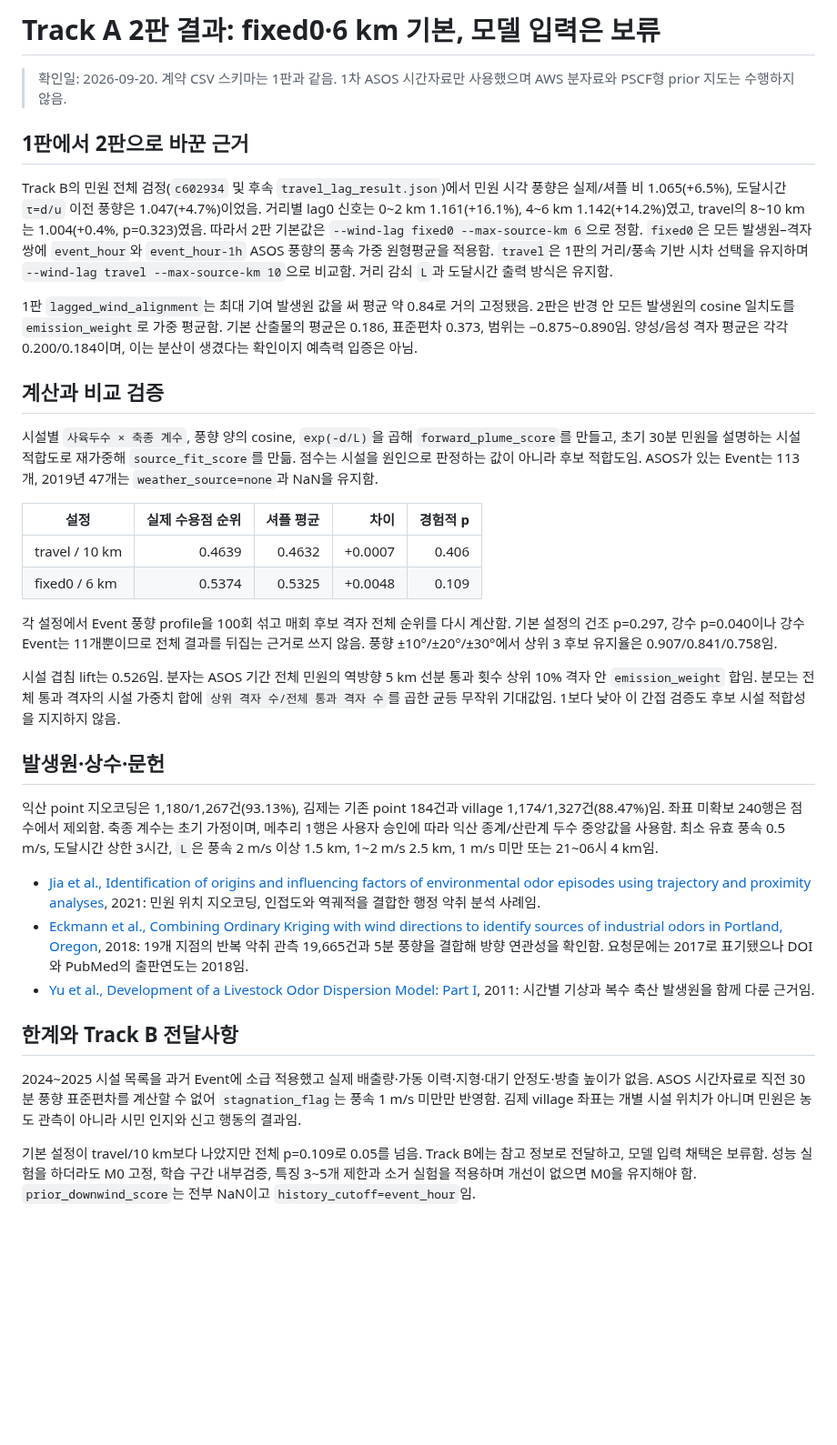
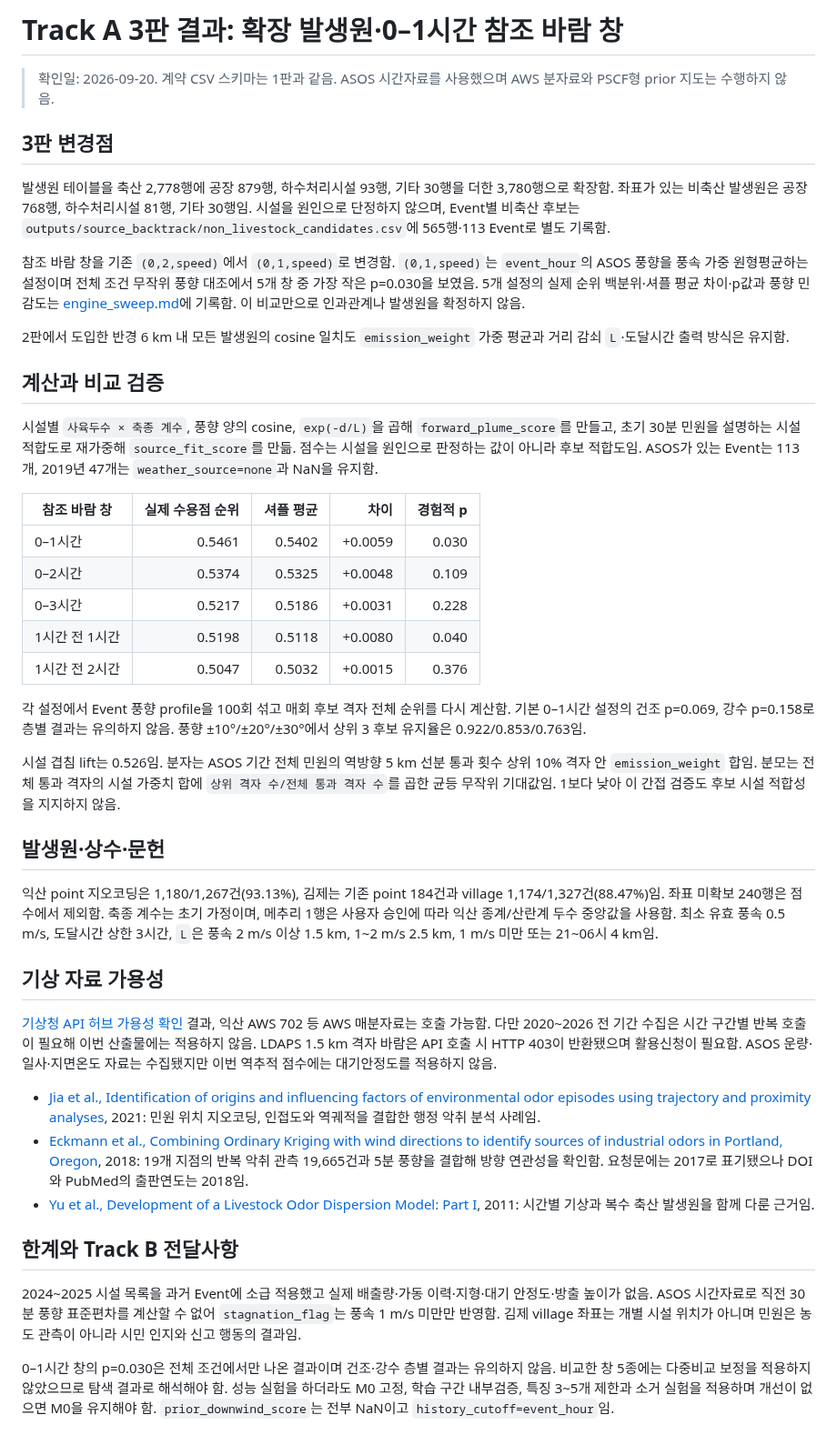
Before and after one commit to yeonseochoi/smart-livestock-ai-2, a Markdown page: docs/track_a_report.md, the part around the change. Shown at 91% size. Rendered like a GitHub page; blank space fills up the shorter version.

```diff
--- a/docs/track_a_report.md
+++ b/docs/track_a_report.md
@@ -1,29 +1,38 @@
-# Track A 2판 결과: fixed0·6 km 기본, 모델 입력은 보류
+# Track A 3판 결과: 확장 발생원·0–1시간 참조 바람 창
 
-> 확인일: 2026-09-20. 계약 CSV 스키마는 1판과 같음. 1차 ASOS 시간자료만 사용했으며 AWS 분자료와 PSCF형 prior 지도는 수행하지 않음.
+> 확인일: 2026-09-20. 계약 CSV 스키마는 1판과 같음. ASOS 시간자료를 사용했으며 AWS 분자료와 PSCF형 prior 지도는 수행하지 않음.
 
-## 1판에서 2판으로 바꾼 근거
+## 3판 변경점
 
-Track B의 민원 전체 검정(`c602934` 및 후속 `travel_lag_result.json`)에서 민원 시각 풍향은 실제/셔플 비 1.065(+6.5%), 도달시간 `τ=d/u` 이전 풍향은 1.047(+4.7%)이었음. 거리별 lag0 신호는 0~2 km 1.161(+16.1%), 4~6 km 1.142(+14.2%)였고, travel의 8~10 km는 1.004(+0.4%, p=0.323)였음. 따라서 2판 기본값은 `--wind-lag fixed0 --max-source-km 6`으로 정함. `fixed0`은 모든 발생원–격자 쌍에 `event_hour`와 `event_hour-1h` ASOS 풍향의 풍속 가중 원형평균을 적용함. `travel`은 1판의 거리/풍속 기반 시차 선택을 유지하며 `--wind-lag travel --max-source-km 10`으로 비교함. 거리 감쇠 `L`과 도달시간 출력 방식은 유지함.
+발생원 테이블을 축산 2,778행에 공장 879행, 하수처리시설 93행, 기타 30행을 더한 3,780행으로 확장함. 좌표가 있는 비축산 발생원은 공장 768행, 하수처리시설 81행, 기타 30행임. 시설을 원인으로 단정하지 않으며, Event별 비축산 후보는 `outputs/source_backtrack/non_livestock_candidates.csv`에 565행·113 Event로 별도 기록함.
 
-1판 `lagged_wind_alignment`는 최대 기여 발생원 값을 써 평균 약 0.84로 거의 고정됐음. 2판은 반경 안 모든 발생원의 cosine 일치도를 `emission_weight`로 가중 평균함. 기본 산출물의 평균은 0.186, 표준편차 0.373, 범위는 −0.875~0.890임. 양성/음성 격자 평균은 각각 0.200/0.184이며, 이는 분산이 생겼다는 확인이지 예측력 입증은 아님.
+참조 바람 창을 기존 `(0,2,speed)`에서 `(0,1,speed)`로 변경함. `(0,1,speed)`는 `event_hour`의 ASOS 풍향을 풍속 가중 원형평균하는 설정이며 전체 조건 무작위 풍향 대조에서 5개 창 중 가장 작은 p=0.030을 보였음. 5개 설정의 실제 순위 백분위·셔플 평균 차이·p값과 풍향 민감도는 [engine_sweep.md](../outputs/wind_lag_sweep/engine_sweep.md)에 기록함. 이 비교만으로 인과관계나 발생원을 확정하지 않음.
+
+2판에서 도입한 반경 6 km 내 모든 발생원의 cosine 일치도 `emission_weight` 가중 평균과 거리 감쇠 `L`·도달시간 출력 방식은 유지함.
 
 ## 계산과 비교 검증
 
 시설별 `사육두수 × 축종 계수`, 풍향 양의 cosine, `exp(-d/L)`을 곱해 `forward_plume_score`를 만들고, 초기 30분 민원을 설명하는 시설 적합도로 재가중해 `source_fit_score`를 만듦. 점수는 시설을 원인으로 판정하는 값이 아니라 후보 적합도임. ASOS가 있는 Event는 113개, 2019년 47개는 `weather_source=none`과 NaN을 유지함.
 
-| 설정 | 실제 수용점 순위 | 셔플 평균 | 차이 | 경험적 p |
+| 참조 바람 창 | 실제 수용점 순위 | 셔플 평균 | 차이 | 경험적 p |
 |---|---:|---:|---:|---:|
-| travel / 10 km | 0.4639 | 0.4632 | +0.0007 | 0.406 |
-| fixed0 / 6 km | 0.5374 | 0.5325 | +0.0048 | 0.109 |
+| 0–1시간 | 0.5461 | 0.5402 | +0.0059 | 0.030 |
+| 0–2시간 | 0.5374 | 0.5325 | +0.0048 | 0.109 |
+| 0–3시간 | 0.5217 | 0.5186 | +0.0031 | 0.228 |
+| 1시간 전 1시간 | 0.5198 | 0.5118 | +0.0080 | 0.040 |
+| 1시간 전 2시간 | 0.5047 | 0.5032 | +0.0015 | 0.376 |
 
-각 설정에서 Event 풍향 profile을 100회 섞고 매회 후보 격자 전체 순위를 다시 계산함. 기본 설정의 건조 p=0.297, 강수 p=0.040이나 강수 Event는 11개뿐이므로 전체 결과를 뒤집는 근거로 쓰지 않음. 풍향 ±10°/±20°/±30°에서 상위 3 후보 유지율은 0.907/0.841/0.758임.
+각 설정에서 Event 풍향 profile을 100회 섞고 매회 후보 격자 전체 순위를 다시 계산함. 기본 0–1시간 설정의 건조 p=0.069, 강수 p=0.158로 층별 결과는 유의하지 않음. 풍향 ±10°/±20°/±30°에서 상위 3 후보 유지율은 0.922/0.853/0.763임.
 
 시설 겹침 lift는 0.526임. 분자는 ASOS 기간 전체 민원의 역방향 5 km 선분 통과 횟수 상위 10% 격자 안 `emission_weight` 합임. 분모는 전체 통과 격자의 시설 가중치 합에 `상위 격자 수/전체 통과 격자 수`를 곱한 균등 무작위 기대값임. 1보다 낮아 이 간접 검증도 후보 시설 적합성을 지지하지 않음.
 
 ## 발생원·상수·문헌
 
 익산 point 지오코딩은 1,180/1,267건(93.13%), 김제는 기존 point 184건과 village 1,174/1,327건(88.47%)임. 좌표 미확보 240행은 점수에서 제외함. 축종 계수는 초기 가정이며, 메추리 1행은 사용자 승인에 따라 익산 종계/산란계 두수 중앙값을 사용함. 최소 유효 풍속 0.5 m/s, 도달시간 상한 3시간, `L`은 풍속 2 m/s 이상 1.5 km, 1~2 m/s 2.5 km, 1 m/s 미만 또는 21~06시 4 km임.
+
+## 기상 자료 가용성
+
+[기상청 API 허브 가용성 확인](kma_api_availability.md) 결과, 익산 AWS 702 등 AWS 매분자료는 호출 가능함. 다만 2020~2026 전 기간 수집은 시간 구간별 반복 호출이 필요해 이번 산출물에는 적용하지 않음. LDAPS 1.5 km 격자 바람은 API 호출 시 HTTP 403이 반환됐으며 활용신청이 필요함. ASOS 운량·일사·지면온도 자료는 수집됐지만 이번 역추적 점수에는 대기안정도를 적용하지 않음.
 
 - [Jia et al., Identification of origins and influencing factors of environmental odor episodes using trajectory and proximity analyses](https://doi.org/10.1016/j.jenvman.2021.113084), 2021: 민원 위치 지오코딩, 인접도와 역궤적을 결합한 행정 악취 분석 사례임.
 - [Eckmann et al., Combining Ordinary Kriging with wind directions to identify sources of industrial odors in Portland, Oregon](https://doi.org/10.1371/journal.pone.0189175), 2018: 19개 지점의 반복 악취 관측 19,665건과 5분 풍향을 결합해 방향 연관성을 확인함. 요청문에는 2017로 표기됐으나 DOI와 PubMed의 출판연도는 2018임.
@@ -33,4 +42,4 @@ Track B의 민원 전체 검정(`c602934` 및 후속 `travel_lag_result.json`)
 
 2024~2025 시설 목록을 과거 Event에 소급 적용했고 실제 배출량·가동 이력·지형·대기 안정도·방출 높이가 없음. ASOS 시간자료로 직전 30분 풍향 표준편차를 계산할 수 없어 `stagnation_flag`는 풍속 1 m/s 미만만 반영함. 김제 village 좌표는 개별 시설 위치가 아니며 민원은 농도 관측이 아니라 시민 인지와 신고 행동의 결과임.
 
-기본 설정이 travel/10 km보다 나았지만 전체 p=0.109로 0.05를 넘음. Track B에는 참고 정보로 전달하고, 모델 입력 채택은 보류함. 성능 실험을 하더라도 M0 고정, 학습 구간 내부검증, 특징 3~5개 제한과 소거 실험을 적용하며 개선이 없으면 M0을 유지해야 함. `prior_downwind_score`는 전부 NaN이고 `history_cutoff=event_hour`임.
+0–1시간 창의 p=0.030은 전체 조건에서만 나온 결과이며 건조·강수 층별 결과는 유의하지 않음. 비교한 창 5종에는 다중비교 보정을 적용하지 않았으므로 탐색 결과로 해석해야 함. 성능 실험을 하더라도 M0 고정, 학습 구간 내부검증, 특징 3~5개 제한과 소거 실험을 적용하며 개선이 없으면 M0을 유지해야 함. `prior_downwind_score`는 전부 NaN이고 `history_cutoff=event_hour`임.
```
Also changed, not shown: docs/kma_api_availability.md (added, +39 -0 lines).
